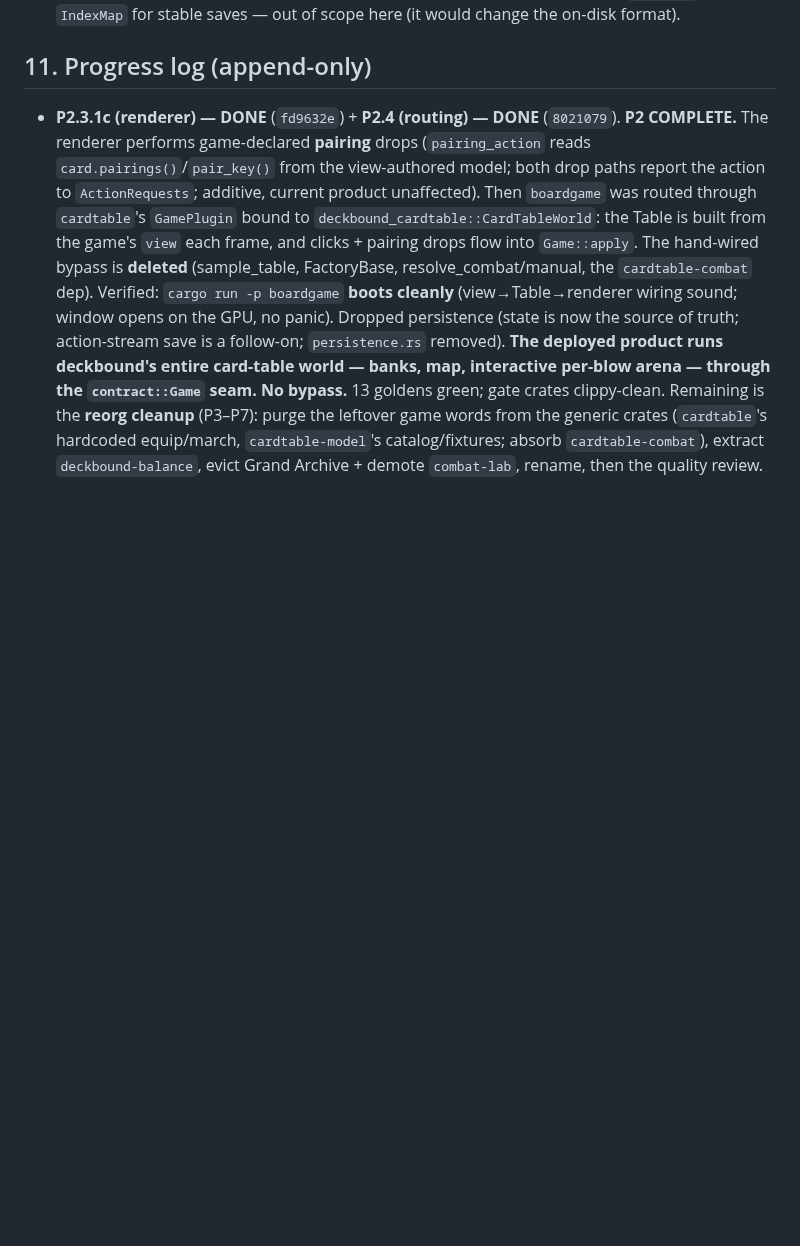
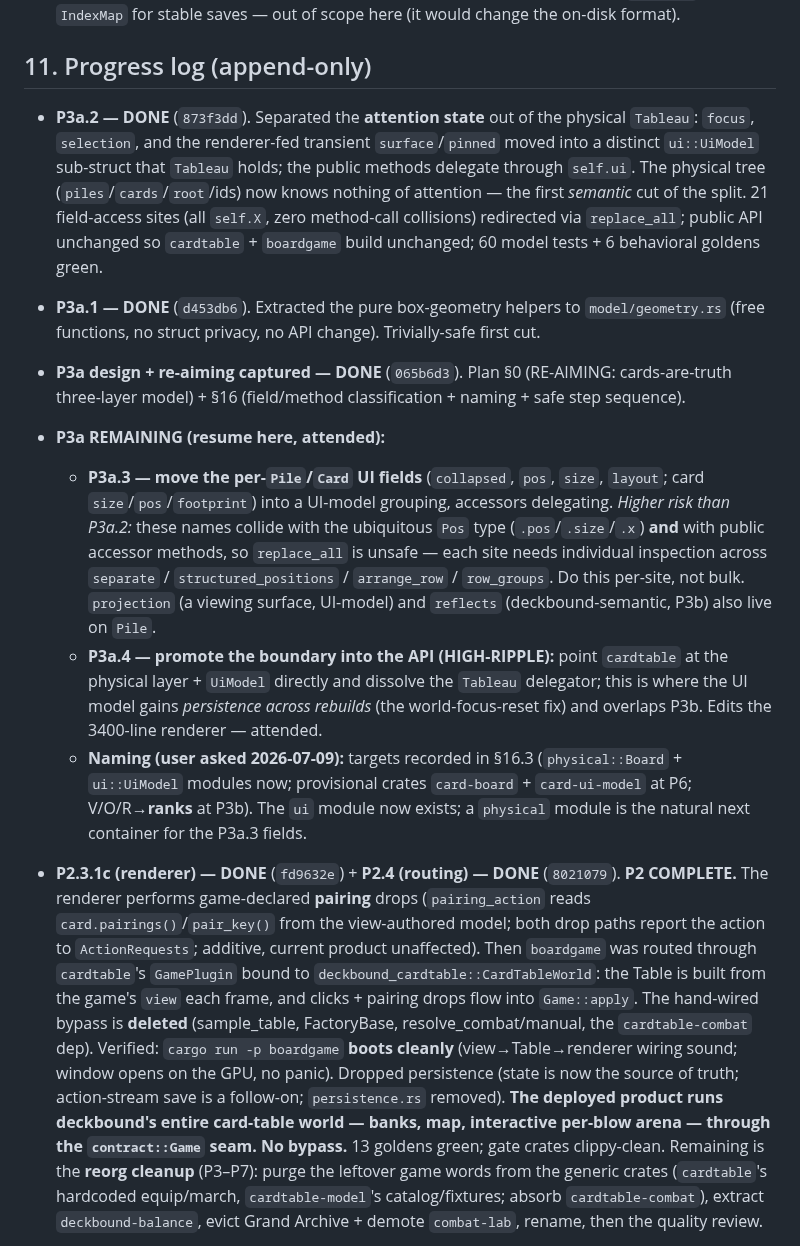
Before and after one commit to SeanShubin/boardgame, a Markdown page: needs-merge/cardtable-deckbound-reunification-plan.md, the part around the change. GitHub-like rendering; blank space fills up the shorter version.

Commit message:
plan: log P3a.1/P3a.2 done + precise resume point for P3a.3/P3a.4
Co-Authored-By: Claude Opus 4.8 (1M context) <noreply@anthropic.com>

```diff
--- a/needs-merge/cardtable-deckbound-reunification-plan.md
+++ b/needs-merge/cardtable-deckbound-reunification-plan.md
@@ -481,6 +481,30 @@ The behavioral goldens ignore focus/selection/layout/geometry (they render the w
 
 ## 11. Progress log (append-only)
 
+- **P3a.2 — DONE** (`873f3dd`). Separated the **attention state** out of the physical `Tableau`: `focus`,
+  `selection`, and the renderer-fed transient `surface`/`pinned` moved into a distinct `ui::UiModel`
+  sub-struct that `Tableau` holds; the public methods delegate through `self.ui`. The physical tree
+  (`piles`/`cards`/`root`/ids) now knows nothing of attention — the first *semantic* cut of the split.
+  21 field-access sites (all `self.X`, zero method-call collisions) redirected via `replace_all`; public
+  API unchanged so `cardtable` + `boardgame` build unchanged; 60 model tests + 6 behavioral goldens green.
+- **P3a.1 — DONE** (`d453db6`). Extracted the pure box-geometry helpers to `model/geometry.rs` (free
+  functions, no struct privacy, no API change). Trivially-safe first cut.
+- **P3a design + re-aiming captured — DONE** (`065b6d3`). Plan §0 (RE-AIMING: cards-are-truth three-layer
+  model) + §16 (field/method classification + naming + safe step sequence).
+- **P3a REMAINING (resume here, attended):**
+  - **P3a.3 — move the per-`Pile`/`Card` UI fields** (`collapsed`, `pos`, `size`, `layout`; card
+    `size`/`pos`/`footprint`) into a UI-model grouping, accessors delegating. *Higher risk than P3a.2:*
+    these names collide with the ubiquitous `Pos` type (`.pos`/`.size`/`.x`) **and** with public accessor
+    methods, so `replace_all` is unsafe — each site needs individual inspection across `separate` /
+    `structured_positions` / `arrange_row` / `row_groups`. Do this per-site, not bulk. `projection` (a
+    viewing surface, UI-model) and `reflects` (deckbound-semantic, P3b) also live on `Pile`.
+  - **P3a.4 — promote the boundary into the API (HIGH-RIPPLE):** point `cardtable` at the physical layer +
+    `UiModel` directly and dissolve the `Tableau` delegator; this is where the UI model gains *persistence
+    across rebuilds* (the world-focus-reset fix) and overlaps P3b. Edits the 3400-line renderer — attended.
+  - **Naming (user asked 2026-07-09):** targets recorded in §16.3 (`physical::Board` + `ui::UiModel`
+    modules now; provisional crates `card-board` + `card-ui-model` at P6; V/O/R→**ranks** at P3b). The
+    `ui` module now exists; a `physical` module is the natural next container for the P3a.3 fields.
+
 - **P2.3.1c (renderer) — DONE** (`fd9632e`) + **P2.4 (routing) — DONE** (`8021079`). **P2 COMPLETE.** The
   renderer performs game-declared **pairing** drops (`pairing_action` reads `card.pairings()`/`pair_key()`
   from the view-authored model; both drop paths report the action to `ActionRequests`; additive, current
```
